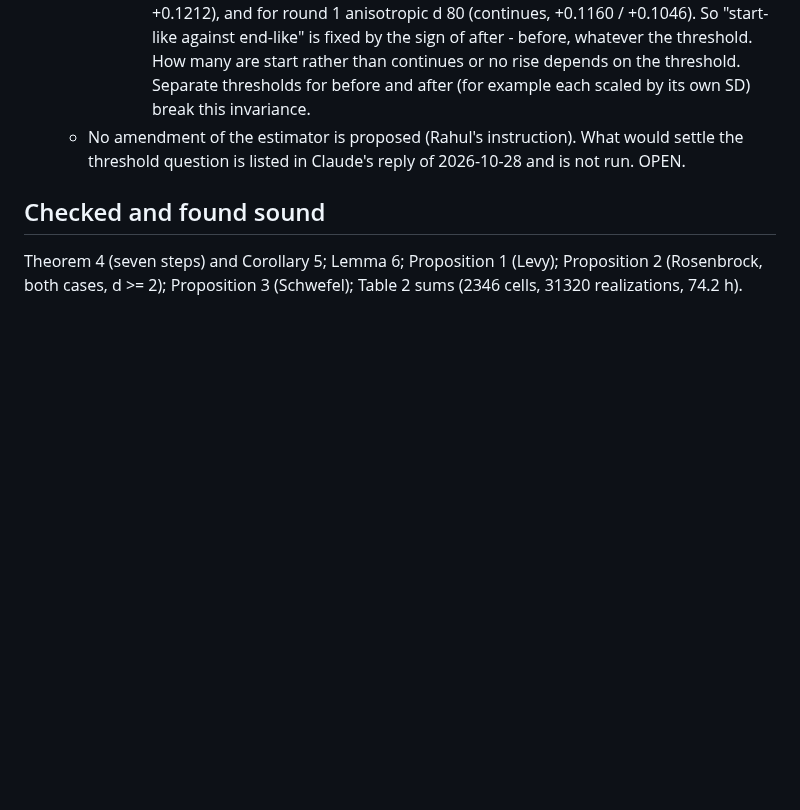
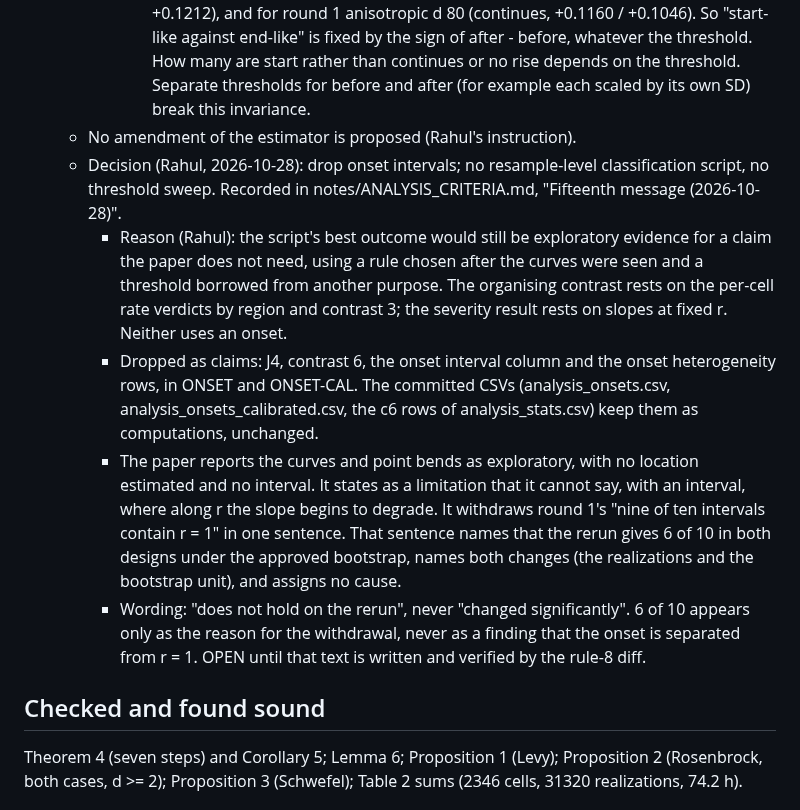
Before and after one commit to rahul-k-mishra/cbo-gap-final, a Markdown page: notes/DEFECT_LEDGER.md, the part around the change. GitHub-like rendering; blank space fills up the shorter version.

```diff
--- a/notes/DEFECT_LEDGER.md
+++ b/notes/DEFECT_LEDGER.md
@@ -2329,8 +2329,32 @@ instruction of 2026-10-15.
       for before and after (for example each scaled by its own SD) break
       this invariance.
   - No amendment of the estimator is proposed (Rahul's instruction).
-    What would settle the threshold question is listed in Claude's reply
-    of 2026-10-28 and is not run. OPEN.
+  - Decision (Rahul, 2026-10-28): drop onset intervals; no resample-level
+    classification script, no threshold sweep. Recorded in
+    notes/ANALYSIS_CRITERIA.md, "Fifteenth message (2026-10-28)".
+    - Reason (Rahul): the script's best outcome would still be
+      exploratory evidence for a claim the paper does not need, using a
+      rule chosen after the curves were seen and a threshold borrowed
+      from another purpose. The organising contrast rests on the
+      per-cell rate verdicts by region and contrast 3; the severity
+      result rests on slopes at fixed r. Neither uses an onset.
+    - Dropped as claims: J4, contrast 6, the onset interval column and
+      the onset heterogeneity rows, in ONSET and ONSET-CAL. The committed
+      CSVs (analysis_onsets.csv, analysis_onsets_calibrated.csv, the c6
+      rows of analysis_stats.csv) keep them as computations, unchanged.
+    - The paper reports the curves and point bends as exploratory, with
+      no location estimated and no interval. It states as a limitation
+      that it cannot say, with an interval, where along r the slope
+      begins to degrade. It withdraws round 1's "nine of ten intervals
+      contain r = 1" in one sentence. That sentence names that the rerun
+      gives 6 of 10 in both designs under the approved bootstrap, names
+      both changes (the realizations and the bootstrap unit), and assigns
+      no cause.
+    - Wording: "does not hold on the rerun", never "changed
+      significantly". 6 of 10 appears only as the reason for the
+      withdrawal, never as a finding that the onset is separated from
+      r = 1.
+  OPEN until that text is written and verified by the rule-8 diff.
 
 ## Checked and found sound
 
```
Also changed, not shown: notes/ANALYSIS_CRITERIA.md (+50 -0 lines).
